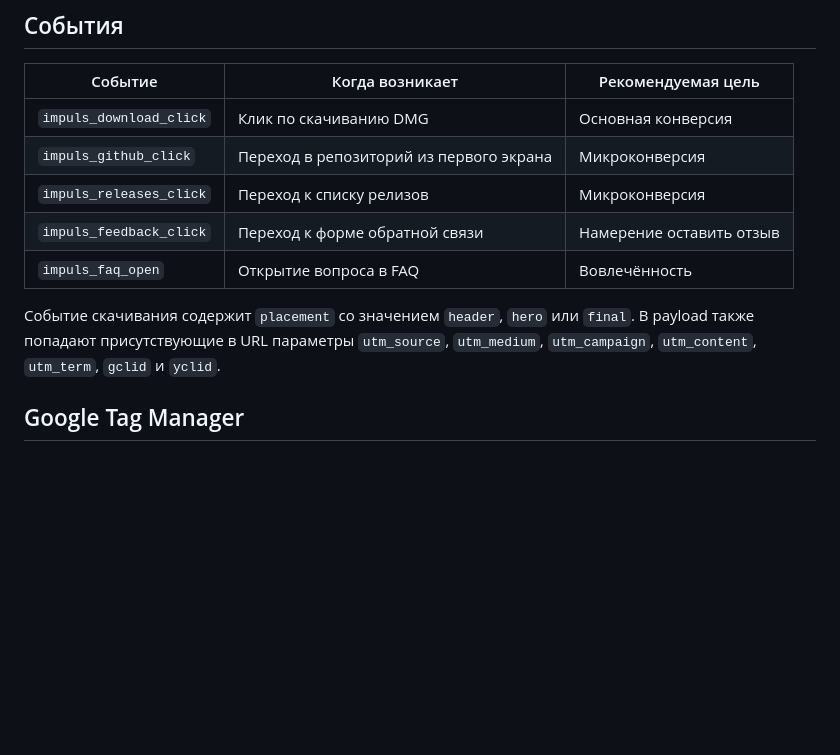
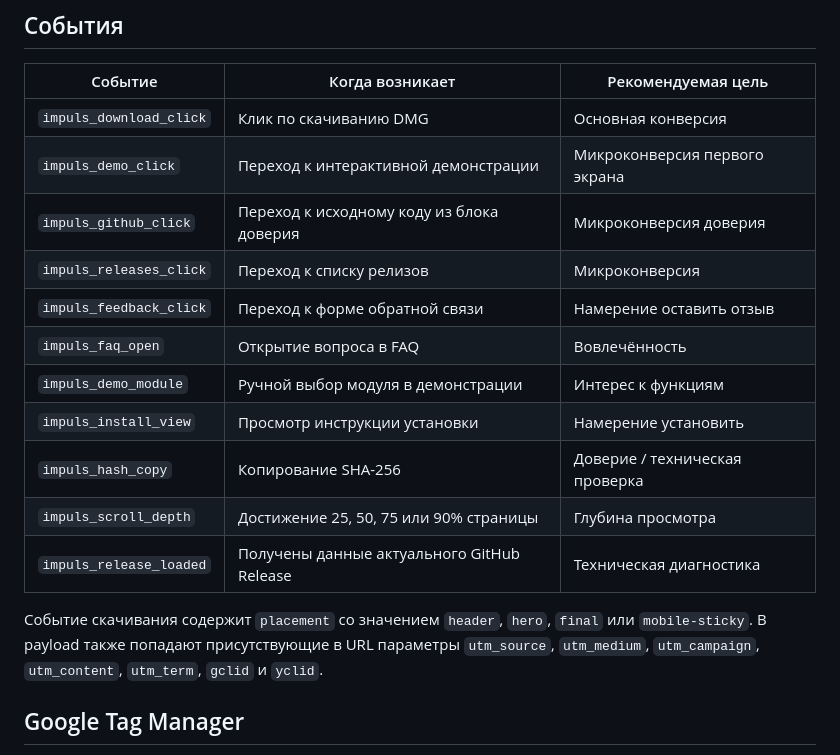
Before and after one commit to TumanovNV/impuls, a Markdown page: docs/MARKETING.md, the part around the change. GitHub-like rendering; blank space fills up the shorter version.

Commit message:
Improve landing conversion and SEO

```diff
--- a/docs/MARKETING.md
+++ b/docs/MARKETING.md
@@ -9,13 +9,19 @@
 | Событие | Когда возникает | Рекомендуемая цель |
 |---|---|---|
 | `impuls_download_click` | Клик по скачиванию DMG | Основная конверсия |
-| `impuls_github_click` | Переход в репозиторий из первого экрана | Микроконверсия |
+| `impuls_demo_click` | Переход к интерактивной демонстрации | Микроконверсия первого экрана |
+| `impuls_github_click` | Переход к исходному коду из блока доверия | Микроконверсия доверия |
 | `impuls_releases_click` | Переход к списку релизов | Микроконверсия |
 | `impuls_feedback_click` | Переход к форме обратной связи | Намерение оставить отзыв |
 | `impuls_faq_open` | Открытие вопроса в FAQ | Вовлечённость |
+| `impuls_demo_module` | Ручной выбор модуля в демонстрации | Интерес к функциям |
+| `impuls_install_view` | Просмотр инструкции установки | Намерение установить |
+| `impuls_hash_copy` | Копирование SHA-256 | Доверие / техническая проверка |
+| `impuls_scroll_depth` | Достижение 25, 50, 75 или 90% страницы | Глубина просмотра |
+| `impuls_release_loaded` | Получены данные актуального GitHub Release | Техническая диагностика |
 
-Событие скачивания содержит `placement` со значением `header`, `hero` или
-`final`. В payload также попадают присутствующие в URL параметры `utm_source`,
+Событие скачивания содержит `placement` со значением `header`, `hero`, `final`
+или `mobile-sticky`. В payload также попадают присутствующие в URL параметры `utm_source`,
 `utm_medium`, `utm_campaign`, `utm_content`, `utm_term`, `gclid` и `yclid`.
 
 ## Google Tag Manager
```
